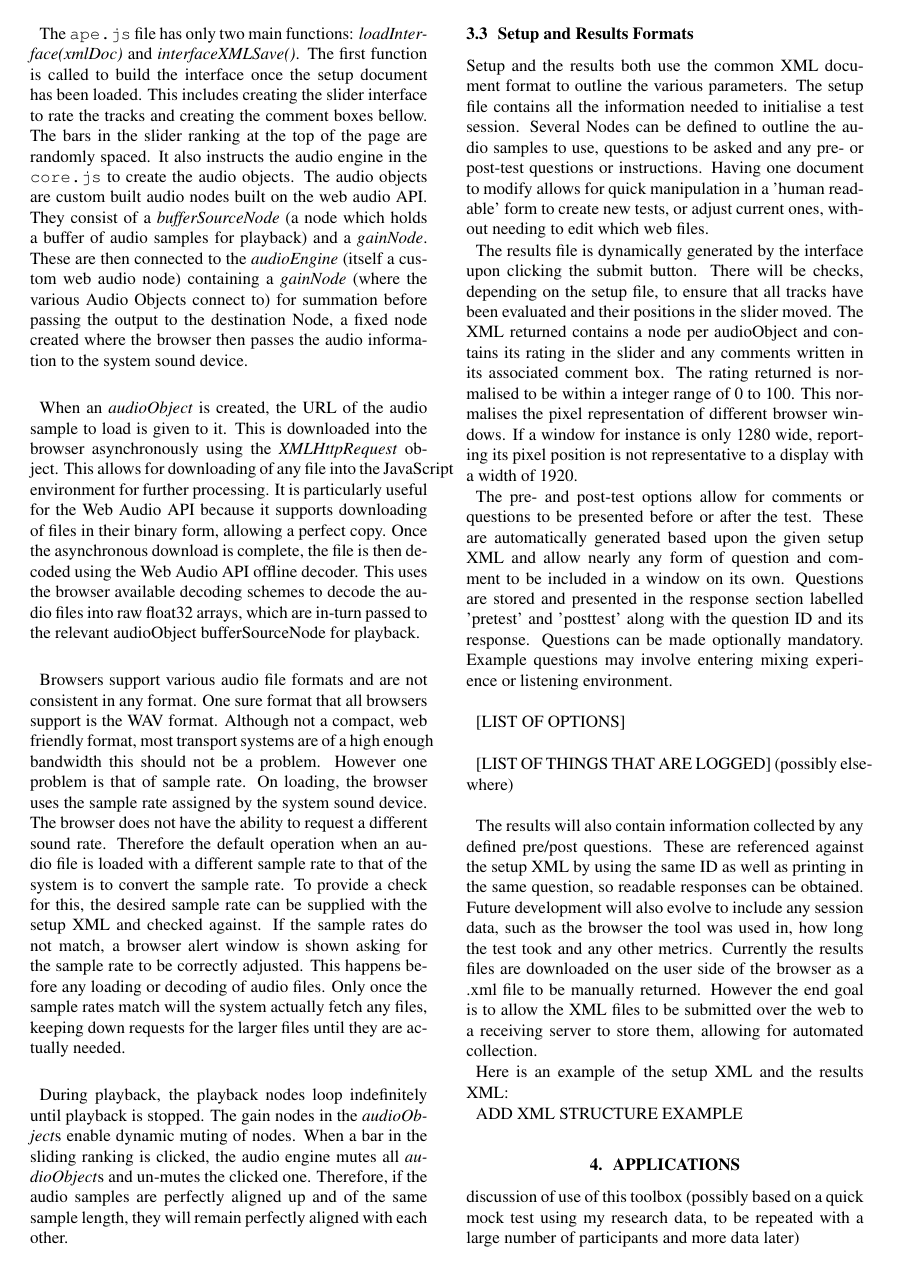
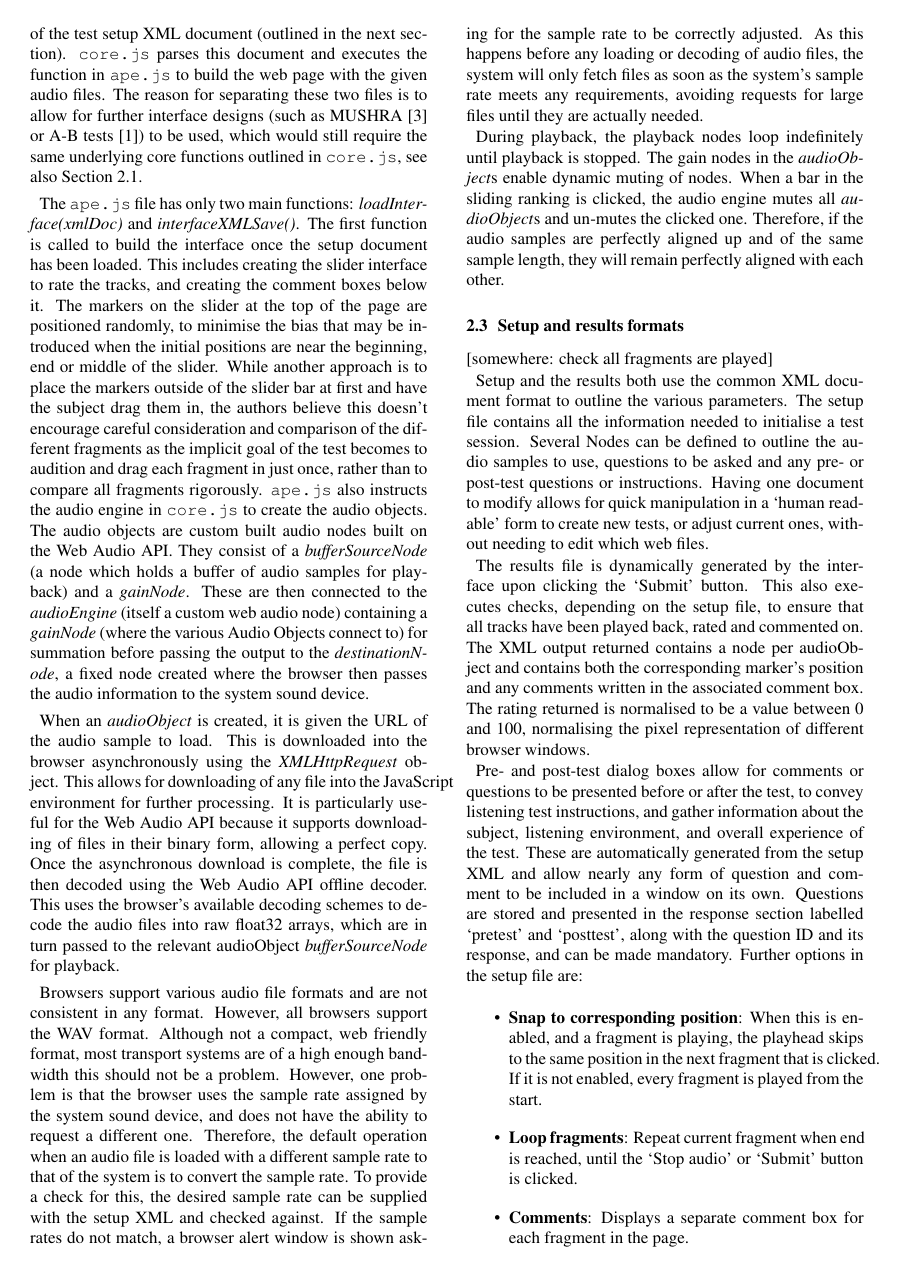
Before and after one commit to BrechtDeMan/WebAudioEvaluationTool, a LaTeX paper (docs/SMC15/smc2015template.tex): page 3 of 4. Compiled offline with pdfLaTeX.

Commit message:
More changes to paper

```diff
--- a/docs/SMC15/smc2015template.tex
+++ b/docs/SMC15/smc2015template.tex
@@ -201,3 +201,4 @@ The web tool itself is split into several files to operate:
 \item \texttt{ape.js}: Parses setup files to create the interface as instructed, following the same style chain as the MATLAB APE Tool \cite{deman2014b}.
 \end{itemize}
 
+The HTML file loads the \texttt{core.js} file with it along with a few other ancillary files (such as the jQuery JavaScript extensions), at which point the browser JavaScript begins to execute the on-page instructions, which gives the URL of the test setup XML document (outlined in the next section). \texttt{core.js} parses this document and executes the function in \texttt{ape.js} to build the web page with the given audio files. The reason for separating these two files is to allow for further interface designs (such as MUSHRA \cite{mushra} or A-B tests \cite{bech}) to be used, which would still require the same underlying core functions outlined in \texttt{core.js}, see also Section \ref{sec:interface}.
@@ -205,19 +205,39 @@ The HTML file loads the core.js file with it along with a few other ancillary fi
 
-The \texttt{ape.js} file has only two main functions: \textit{loadInterface(xmlDoc)} and \textit{interfaceXMLSave()}. The first function is called to build the interface once the setup document has been loaded. This includes creating the slider interface to rate the tracks and creating the comment boxes bellow. The bars in the slider ranking at the top of the page are randomly spaced. It also instructs the audio engine in the \texttt{core.js} to create the audio objects. The audio objects are custom built audio nodes built on the web audio API. They consist of a \textit{bufferSourceNode} (a node which holds a buffer of audio samples for playback) and a \textit{gainNode}. These are then connected to the \textit{audioEngine} (itself a custom web audio node) containing a \textit{gainNode} (where the various Audio Objects connect to) for summation before passing the output to the destination Node, a fixed node created where the browser then passes the audio information to the system sound device.
+The \texttt{ape.js} file has only two main functions: \textit{loadInterface(xmlDoc)} and \textit{interfaceXMLSave()}. The first function is called to build the interface once the setup document has been loaded. This includes creating the slider interface to rate the tracks, and creating the comment boxes below it. The markers on the slider at the top of the page are positioned randomly, to minimise the bias that may be introduced when the initial positions are near the beginning, end or middle of the slider. While another approach is to place the markers outside of the slider bar at first and have the subject drag them in, the authors believe this doesn't encourage careful consideration and comparison of the different fragments as the implicit goal of the test becomes to audition and drag each fragment in just once, rather than to compare all fragments rigorously.
+\texttt{ape.js} also instructs the audio engine in \texttt{core.js} to create the audio objects. The audio objects are custom built audio nodes built on the Web Audio API. % 'built' twice?
+They consist of a \textit{bufferSourceNode} (a node which holds a buffer of audio samples for playback) and a \textit{gainNode}. These are then connected to the \textit{audioEngine} (itself a custom web audio node) containing a \textit{gainNode} (where the various Audio Objects connect to) for summation before passing the output to the \textit{destinationNode}, a fixed node created where %through which?
+the browser then passes the audio information to the system sound device.
+% audio object/audioObject/Audio Object: consistency?
 
-When an \textit{audioObject} is created, the URL of the audio sample to load is given to it. This is downloaded into the browser asynchronously using the \textit{XMLHttpRequest} object. This allows for downloading of any file into the JavaScript environment for further processing. It is particularly useful for the Web Audio API because it supports downloading of files in their binary form, allowing a perfect copy. Once the asynchronous download is complete, the file is then decoded using the Web Audio API offline decoder. This uses the browser available decoding schemes to decode the audio files into raw float32 arrays, which are in-turn passed to the relevant audioObject bufferSourceNode for playback.
+When an \textit{audioObject} is created, it is given the URL of the audio sample to load. This is downloaded into the browser asynchronously using the \textit{XMLHttpRequest} object. This allows for downloading of any file into the JavaScript environment for further processing. It is particularly useful for the Web Audio API because it supports downloading of files in their binary form, allowing a perfect copy. % don't quite understand this
+Once the asynchronous download is complete, the file is then decoded using the Web Audio API offline decoder. This uses the browser's %browser's? browser-available? available in the browser?
+ available decoding schemes to decode the audio files into raw float32 arrays, which are in turn passed to the relevant audioObject \textit{bufferSourceNode} for playback.
 
-Browsers support various audio file formats and are not consistent in any format. One sure format that all browsers support is the WAV format. Although not a compact, web friendly format, most transport systems are of a high enough bandwidth this should not be a problem. However one problem is that of sample rate. On loading, the browser uses the sample rate assigned by the system sound device. The browser does not have the ability to request a different sound rate. Therefore the default operation when an audio file is loaded with a different sample rate to that of the system is to convert the sample rate. To provide a check for this, the desired sample rate can be supplied with the setup XML and checked against. If the sample rates do not match, a browser alert window is shown asking for the sample rate to be correctly adjusted. This happens before any loading or decoding of audio files. Only once the sample rates match will the system actually fetch any files, keeping down requests for the larger files until they are actually needed.
+% GENERAL QUESTION: would it be hard to support more file types? If so, I think it's much nicer to say 'at the moment we allow ... and ... and ... files'
+Browsers support various audio file formats and are not consistent in any format. % 'not consistent in any format'? What do you mean exactly?
+However, all browsers support the WAV format. Although not a compact, web friendly format, most transport systems are of a high enough bandwidth this should not be a problem.
+However, one problem is that the browser uses the sample rate assigned by the system sound device, % is this problem particular to WAV? Seems that way from the text
+and does not have the ability to request a different one. Therefore, the default operation when an audio file is loaded with a different sample rate to that of the system is to convert the sample rate. To provide a check for this, the desired sample rate can be supplied with the setup XML and checked against. If the sample rates do not match, a browser alert window is shown asking for the sample rate to be correctly adjusted.
+As this happens before any loading or decoding of audio files, the system will only fetch files as soon as the system's sample rate meets any requirements, avoiding requests for large files until they are actually needed.
 
 During playback, the playback nodes loop indefinitely until playback is stopped. The gain nodes in the \textit{audioObject}s enable dynamic muting of nodes. When a bar in the sliding ranking is clicked, the audio engine mutes all \textit{audioObject}s and un-mutes the clicked one. Therefore, if the audio samples are perfectly aligned up and of the same sample length, they will remain perfectly aligned with each other.
 
 
-\subsection{Setup and Results Formats}\label{sec:setupresultsformats}
+\subsection{Setup and results formats}\label{sec:setupresultsformats}
 
-Setup and the results both use the common XML document format to outline the various parameters. The setup file contains all the information needed to initialise a test session. Several Nodes can be defined to outline the audio samples to use, questions to be asked and any pre- or post-test questions or instructions. Having one document to modify allows for quick manipulation in a 'human readable' form to create new tests, or adjust current ones, without needing to edit which web files.
+[somewhere: check all fragments are played]
 
-The results file is dynamically generated by the interface upon clicking the submit button. There will be checks, depending on the setup file, to ensure that all tracks have been evaluated and their positions in the slider moved. The XML returned contains a node per audioObject and contains its rating in the slider and any comments written in its associated comment box. The rating returned is normalised to be within a integer range of 0 to 100. This normalises the pixel representation of different browser windows. If a window for instance is only 1280 wide, reporting its pixel position is not representative to a display with a width of 1920.
+Setup and the results both use the common XML document format to outline the various parameters. The setup file contains all the information needed to initialise a test session. Several Nodes % capital letter?
+ can be defined to outline the audio samples to use, questions to be asked and any pre- or post-test questions or instructions. Having one document to modify allows for quick manipulation in a `human readable' form to create new tests, or adjust current ones, without needing to edit which web files. % 'which web files'?
 
-The pre- and post-test options allow for comments or questions to be presented before or after the test. These are automatically generated based upon the given setup XML and allow nearly any form of question and comment to be included in a window on its own. Questions are stored and presented in the response section labelled 'pretest' and 'posttest' along with the question ID and its response. Questions can be made optionally mandatory. Example questions may involve entering mixing experience or listening environment.\\
+The results file is dynamically generated by the interface upon clicking the `Submit' button. This also executes checks, depending on the setup file, to ensure that all tracks have been played back, rated and commented on. The XML output returned contains a node per audioObject and contains both the corresponding marker's position and any comments written in the associated comment box. The rating returned is normalised to be a value between 0 and 100, normalising the pixel representation of different browser windows.
 
-[LIST OF OPTIONS]\\
+Pre- and post-test dialog boxes allow for comments or questions to be presented before or after the test, to convey listening test instructions, and gather information about the subject, listening environment, and overall experience of the test. These are automatically generated from the setup XML and allow nearly any form of question and comment to be included in a window on its own. Questions are stored and presented in the response section labelled `pretest' and `posttest', along with the question ID and its response, and can be made mandatory.
+Further options in the setup file are:
+
+\begin{itemize}
+\item \textbf{Snap to corresponding position}: When this is enabled, and a fragment is playing, the playhead skips to the same position in the next fragment that is clicked. If it is not enabled, every fragment is played from the start.
+\item \textbf{Loop fragments}: Repeat current fragment when end is reached, until the `Stop audio' or `Submit' button is clicked.
+\item \textbf{Comments}: Displays a separate comment box for each fragment in the page.
+\item \textbf{General comment}: One comment box, additional to the individual comment boxes, to comment on the test or a feature that some or all of the fragments share.
+\item \textbf{Resampling}: When this is enabled, tracks are resampled to match the subject's system's sample rate (a default feature of the Web Audio API). When it is not, an error is shown when the system does not match the requested sample rate.
@@ -224,11 +255,12 @@ The pre- and post-test options allow for comments or questions to be presented b
 % loop, snap to corresponding position, comments, 'general' comment, require same sampling rate, different types of randomisation
 
-[LIST OF THINGS THAT ARE LOGGED] (possibly elsewhere)\\
-% time, clicks
+
 
 The results will also contain information collected by any defined pre/post questions. These are referenced against the setup XML by using the same ID as well as printing in the same question, so readable responses can be obtained. Future development will also evolve to include any session data, such as the browser the tool was used in, how long the test took and any other metrics. Currently the results files are downloaded on the user side of the browser as a .xml file to be manually returned. However the end goal is to allow the XML files to be submitted over the web to a receiving server to store them, allowing for automated collection.
 
-Here is an example of the setup XML and the results XML:
+Furthermore, each user action (manipulation of any interface element, such as playback, moving a marker, or typing a comment) is logged along with a the corresponding time code and stored or sent along with the results. % right?
+
+%Here is an example of the setup XML and the results XML: % perhaps best to refer to each XML after each section (setup <> results)
 % Should we include an Example of the input and output XML structure?? --> Sure.
 
 ADD XML STRUCTURE EXAMPLE
@@ -236,4 +268,3 @@ ADD XML STRUCTURE EXAMPLE
 \section{Applications}\label{sec:applications} %?
 discussion of use of this toolbox (possibly based on a quick mock test using my research data, to be repeated with a large number of participants and more data later)\\
 
-\subsection{Listening Environment Standardisation}
```
Also changed, not shown: docs/SMC15/smc2015template.tex (46 more changed lines).
